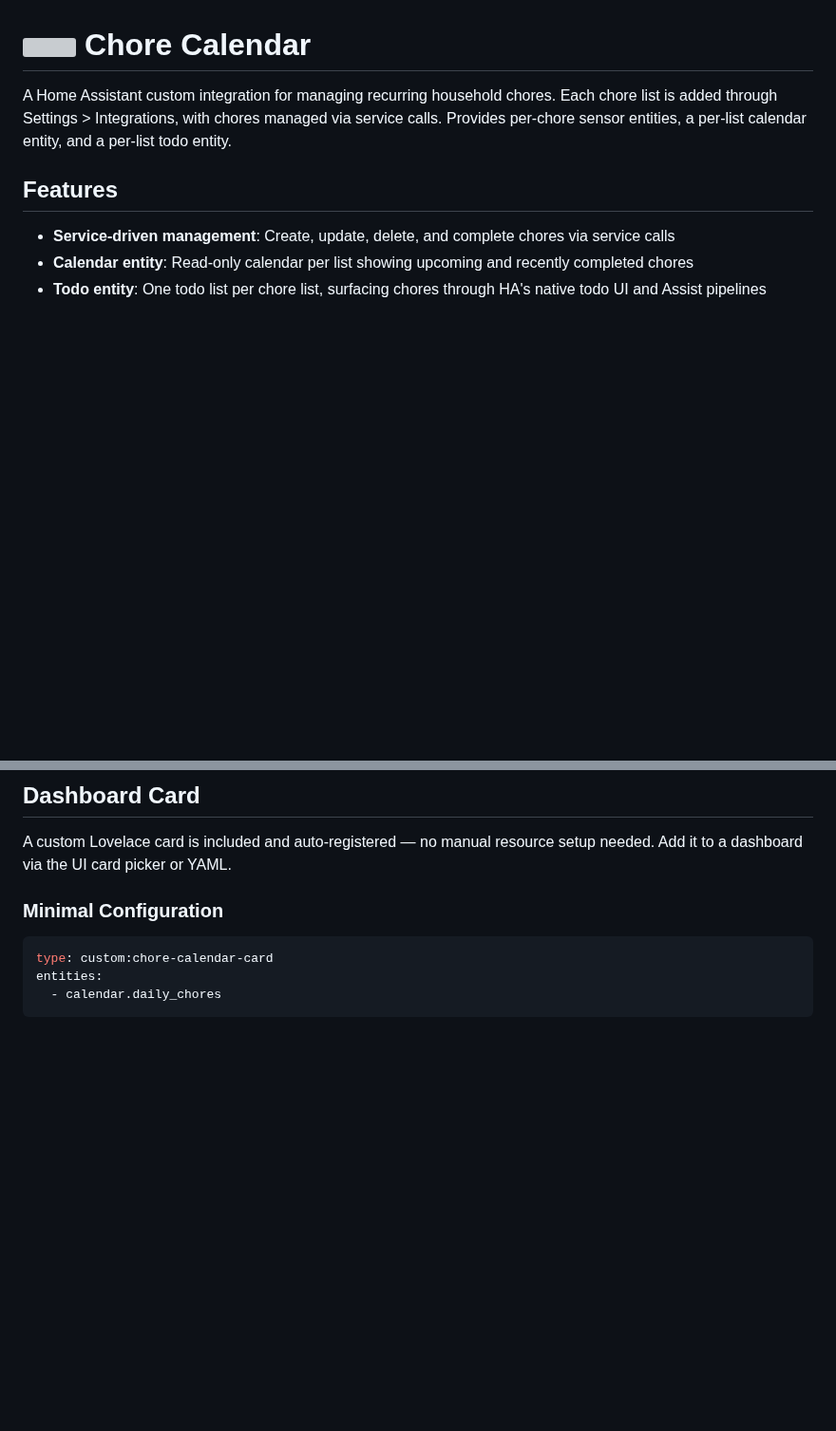
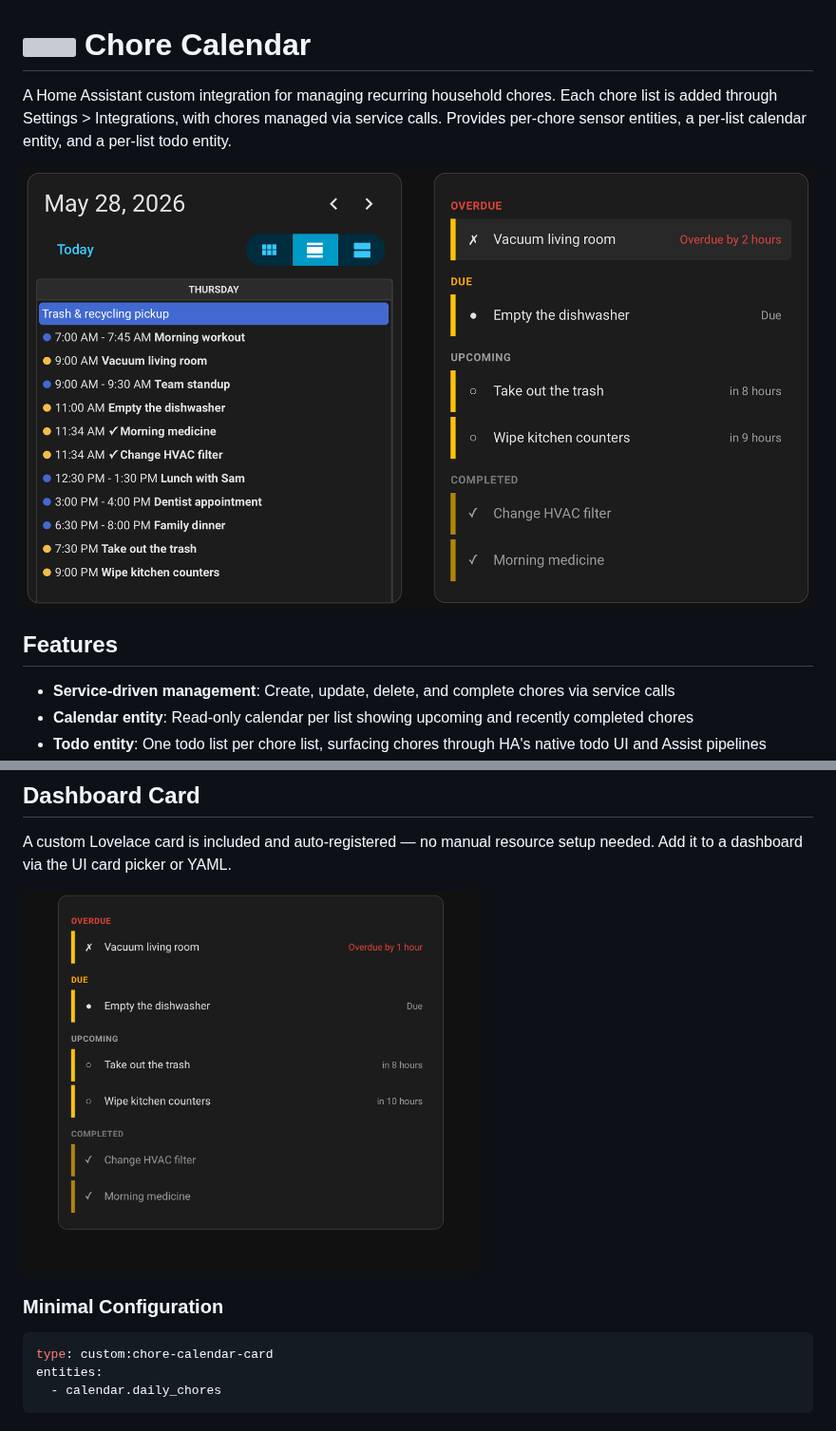
Before and after one commit to tcarney/ha-chore-calendar, a Markdown page: README.md, 2 parts joined by grey strips. Shown at 95% size. Rendered like a GitHub page; pictures changed too: docs/images/chore_calendar.png (added), docs/images/dashboard.png (added); blank space fills up the shorter version; grey boxes are pictures that could not be loaded.

Commit message:
docs: add README screenshots with demo data scripts (#26)
Adds three screenshots to the README (dashboard, focused card,
and detail dialog) under docs/images/. Single-card images are
constrained to 480px via <img width="..."> so they don't render at
full screenshot resolution.

Includes the dev-only demo scripts used to populate the chore list
and a writable calendar with sample data for those screenshots.

````diff
--- a/README.md
+++ b/README.md
@@ -1,6 +1,8 @@
 # <img src="custom_components/chore_calendar/brand/icon.png" alt="" height="42" valign="top"> Chore Calendar
 
 A Home Assistant custom integration for managing recurring household chores. Each chore list is added through Settings > Integrations, with chores managed via service calls. Provides per-chore sensor entities, a per-list calendar entity, and a per-list todo entity.
+
+![A standard Home Assistant calendar card and the included Chore Calendar card side by side, showing the same chores in both views.](docs/images/dashboard.png)
 
 ## Features
 
@@ -346,6 +348,8 @@ response_variable: result
 
 A custom Lovelace card is included and auto-registered — no manual resource setup needed. Add it to a dashboard via the UI card picker or YAML.
 
+<img src="docs/images/chore_calendar.png" alt="The Chore Calendar card with Overdue, Due, Upcoming, and Completed sections." width="480">
+
 ### Minimal Configuration
 
 ```yaml
````
Also changed, not shown: other parts of README.md (+2 -0 lines), docs/images/detail.png (added), 3 other files.
